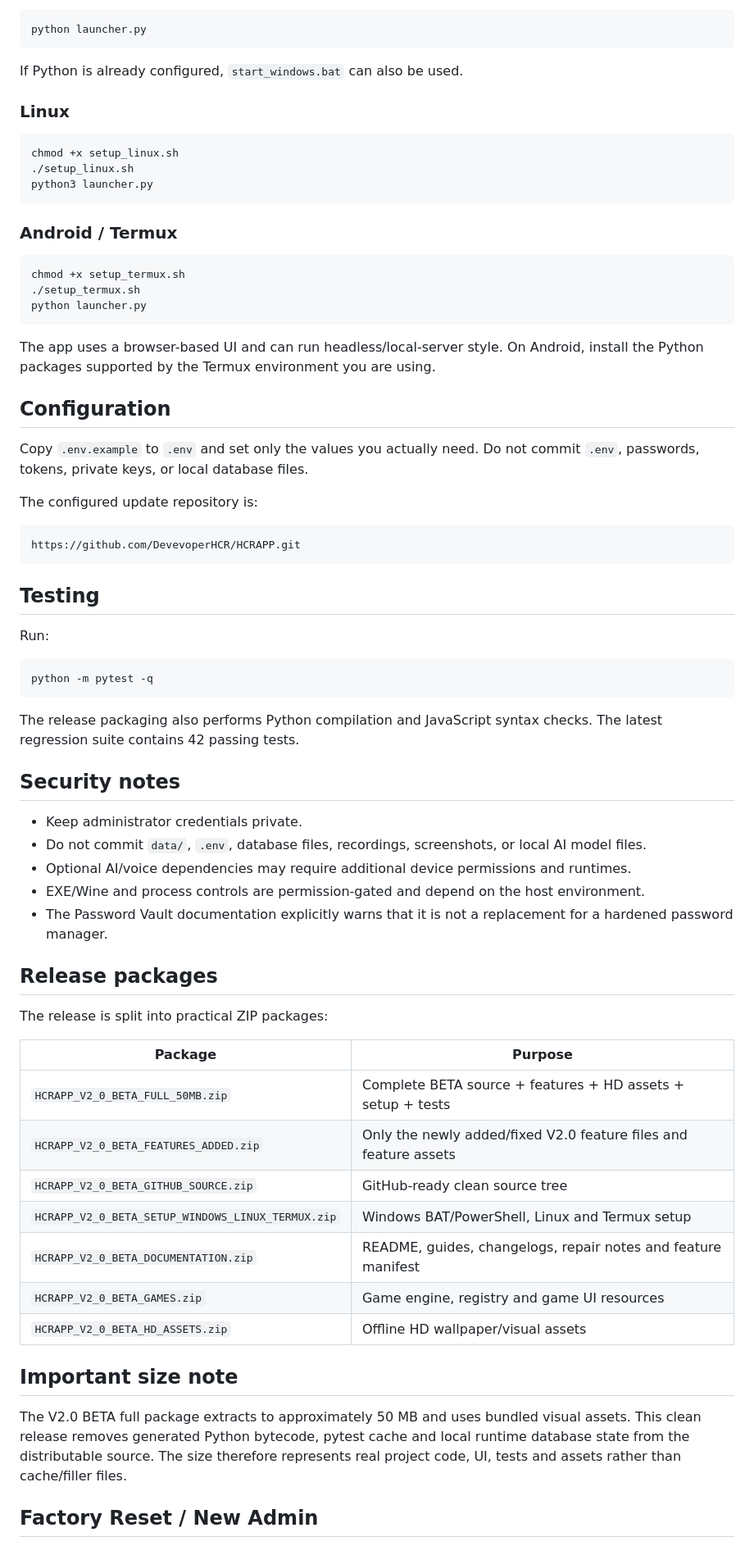
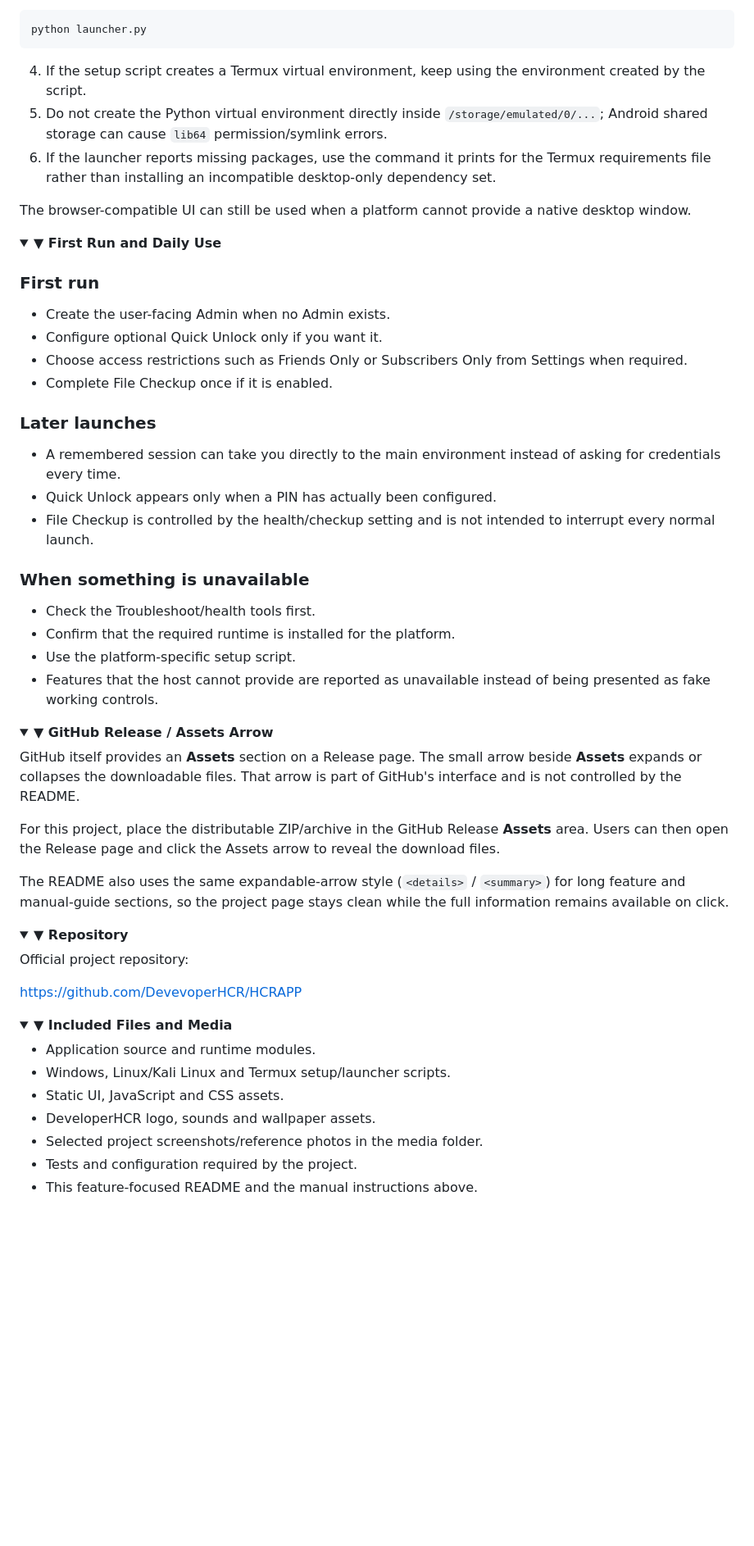
Before and after one commit to DevevoperHCR/HCRAPP, a Markdown page: README.md, the part around one of its changes. Shown at 82% size. Drawn GitHub-style; folded sections open; blank space fills up the shorter version.

````diff
--- a/README.md
+++ b/README.md
@@ -136,69 +104,66 @@ Run `setup_windows.bat`, then start the server with:
 python launcher.py
 ```
 
-If Python is already configured, `start_windows.bat` can also be used.
+4. If the setup script creates a Termux virtual environment, keep using the environment created by the script.
+5. Do not create the Python virtual environment directly inside `/storage/emulated/0/...`; Android shared storage can cause `lib64` permission/symlink errors.
+6. If the launcher reports missing packages, use the command it prints for the Termux requirements file rather than installing an incompatible desktop-only dependency set.
 
-### Linux
-```bash
-chmod +x setup_linux.sh
-./setup_linux.sh
-python3 launcher.py
-```
+The browser-compatible UI can still be used when a platform cannot provide a native desktop window.
 
-### Android / Termux
-```bash
-chmod +x setup_termux.sh
-./setup_termux.sh
-python launcher.py
-```
+</details>
 
-The app uses a browser-based UI and can run headless/local-server style. On Android, install the Python packages supported by the Termux environment you are using.
+<details>
+<summary><strong>▼ First Run and Daily Use</strong></summary>
 
-## Configuration
+### First run
+- Create the user-facing Admin when no Admin exists.
+- Configure optional Quick Unlock only if you want it.
+- Choose access restrictions such as Friends Only or Subscribers Only from Settings when required.
+- Complete File Checkup once if it is enabled.
 
-Copy `.env.example` to `.env` and set only the values you actually need. Do not commit `.env`, passwords, tokens, private keys, or local database files.
+### Later launches
+- A remembered session can take you directly to the main environment instead of asking for credentials every time.
+- Quick Unlock appears only when a PIN has actually been configured.
+- File Checkup is controlled by the health/checkup setting and is not intended to interrupt every normal launch.
 
-The configured update repository is:
+### When something is unavailable
+- Check the Troubleshoot/health tools first.
+- Confirm that the required runtime is installed for the platform.
+- Use the platform-specific setup script.
+- Features that the host cannot provide are reported as unavailable instead of being presented as fake working controls.
 
-```text
-https://github.com/DevevoperHCR/HCRAPP.git
-```
+</details>
 
-## Testing
+<details>
+<summary><strong>▼ GitHub Release / Assets Arrow</strong></summary>
 
-Run:
+GitHub itself provides an **Assets** section on a Release page. The small arrow beside **Assets** expands or collapses the downloadable files. That arrow is part of GitHub's interface and is not controlled by the README.
 
-```bash
-python -m pytest -q
-```
+For this project, place the distributable ZIP/archive in the GitHub Release **Assets** area. Users can then open the Release page and click the Assets arrow to reveal the download files.
 
-The release packaging also performs Python compilation and JavaScript syntax checks. The latest regression suite contains 42 passing tests.
+The README also uses the same expandable-arrow style (`<details>` / `<summary>`) for long feature and manual-guide sections, so the project page stays clean while the full information remains available on click.
 
-## Security notes
+</details>
 
-- Keep administrator credentials private.
-- Do not commit `data/`, `.env`, database files, recordings, screenshots, or local AI model files.
-- Optional AI/voice dependencies may require additional device permissions and runtimes.
-- EXE/Wine and process controls are permission-gated and depend on the host environment.
-- The Password Vault documentation explicitly warns that it is not a replacement for a hardened password manager.
+<details>
+<summary><strong>▼ Repository</strong></summary>
 
-## Release packages
+Official project repository:
 
-The release is split into practical ZIP packages:
+https://github.com/DevevoperHCR/HCRAPP
 
-| Package | Purpose |
-|---|---|
-| `HCRAPP_V2_0_BETA_FULL_50MB.zip` | Complete BETA source + features + HD assets + setup + tests |
-| `HCRAPP_V2_0_BETA_FEATURES_ADDED.zip` | Only the newly added/fixed V2.0 feature files and feature assets |
-| `HCRAPP_V2_0_BETA_GITHUB_SOURCE.zip` | GitHub-ready clean source tree |
-| `HCRAPP_V2_0_BETA_SETUP_WINDOWS_LINUX_TERMUX.zip` | Windows BAT/PowerShell, Linux and Termux setup |
-| `HCRAPP_V2_0_BETA_DOCUMENTATION.zip` | README, guides, changelogs, repair notes and feature manifest |
-| `HCRAPP_V2_0_BETA_GAMES.zip` | Game engine, registry and game UI resources |
-| `HCRAPP_V2_0_BETA_HD_ASSETS.zip` | Offline HD wallpaper/visual assets |
+</details>
 
-## Important size note
+<details>
+<summary><strong>▼ Included Files and Media</strong></summary>
 
-The V2.0 BETA full package extracts to approximately 50 MB and uses bundled visual assets. This clean release removes generated Python bytecode, pytest cache and local runtime database state from the distributable source. The size therefore represents real project code, UI, tests and assets rather than cache/filler files.
+- Application source and runtime modules.
+- Windows, Linux/Kali Linux and Termux setup/launcher scripts.
+- Static UI, JavaScript and CSS assets.
+- DeveloperHCR logo, sounds and wallpaper assets.
+- Selected project screenshots/reference photos in the media folder.
+- Tests and configuration required by the project.
+- This feature-focused README and the manual instructions above.
 
-## Factory Reset / New Admin
+</details>
 
````
Also changed, not shown: other parts of README.md (+83 -143 lines).
